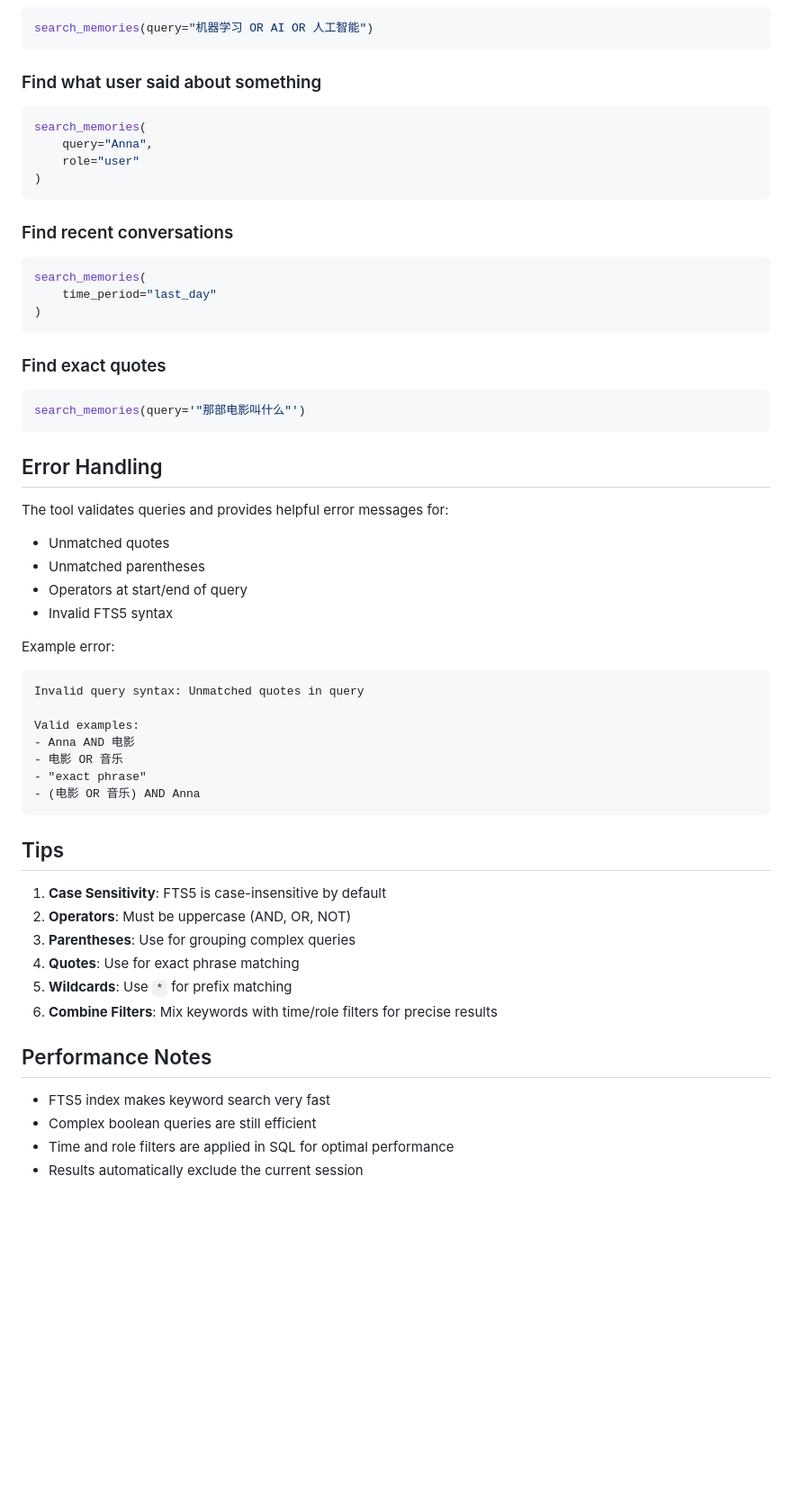
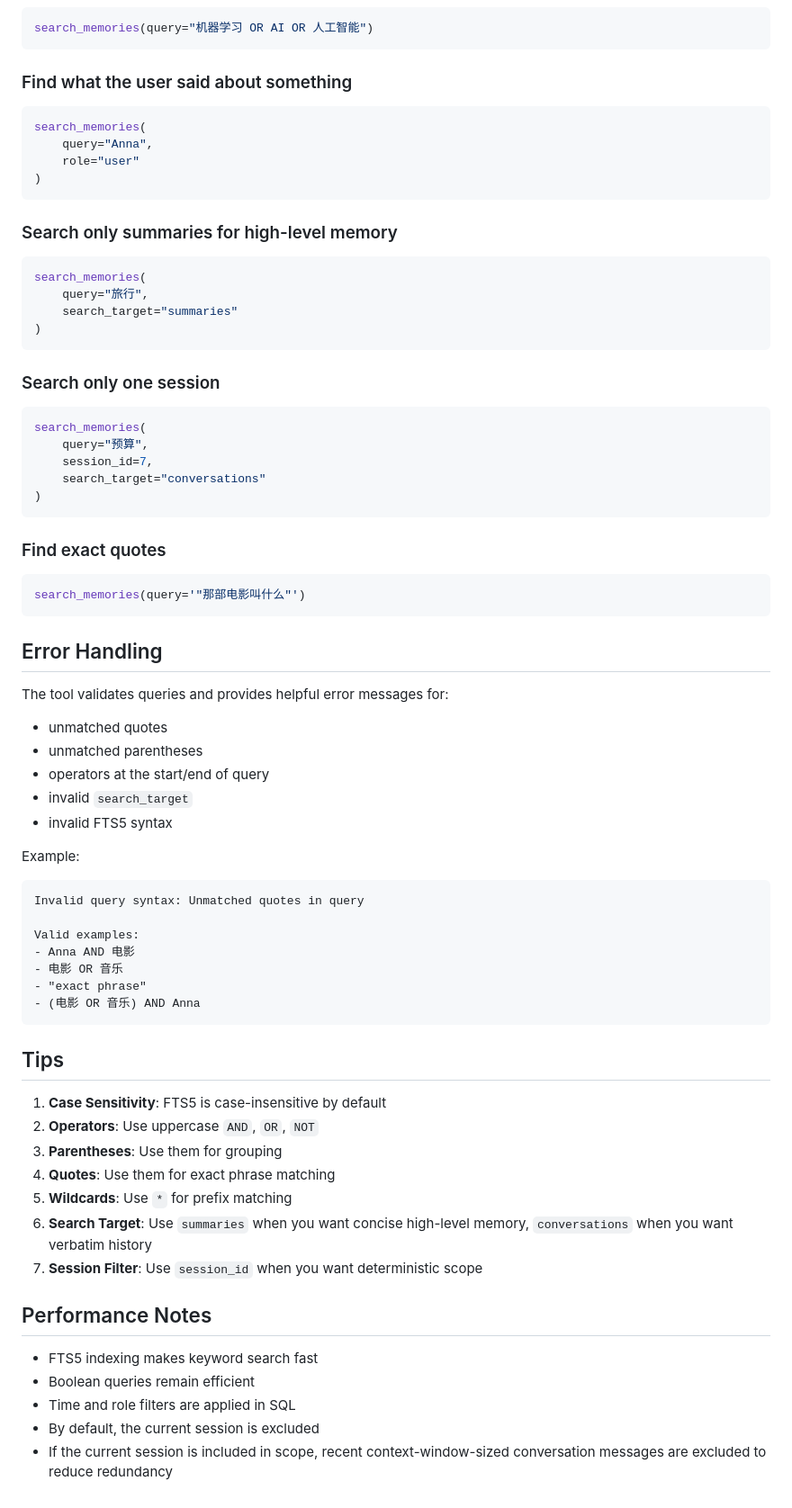
Before and after one commit to fluviusmagnus/Seelenmaschine, a Markdown page: docs/SEARCH_EXAMPLES.md, the part around one of its changes. Shown at 90% size. Drawn GitHub-style; blank space fills up the shorter version.

````diff
--- a/docs/SEARCH_EXAMPLES.md
+++ b/docs/SEARCH_EXAMPLES.md
@@ -127,7 +233,7 @@ search_memories(query="text:Anna")
 search_memories(query="机器学习 OR AI OR 人工智能")
 ```
 
-### Find what user said about something
+### Find what the user said about something
 ```python
 search_memories(
     query="Anna",
@@ -135,10 +241,20 @@ search_memories(
 )
 ```
 
-### Find recent conversations
+### Search only summaries for high-level memory
 ```python
 search_memories(
-    time_period="last_day"
+    query="旅行",
+    search_target="summaries"
+)
+```
+
+### Search only one session
+```python
+search_memories(
+    query="预算",
+    session_id=7,
+    search_target="conversations"
 )
 ```
 
@@ -150,13 +266,15 @@ search_memories(query='"那部电影叫什么"')
 ## Error Handling
 
 The tool validates queries and provides helpful error messages for:
-- Unmatched quotes
-- Unmatched parentheses
-- Operators at start/end of query
-- Invalid FTS5 syntax
 
-Example error:
-```
+- unmatched quotes
+- unmatched parentheses
+- operators at the start/end of query
+- invalid `search_target`
+- invalid FTS5 syntax
+
+Example:
+```text
 Invalid query syntax: Unmatched quotes in query
 
 Valid examples:
@@ -169,15 +287,17 @@ Valid examples:
 ## Tips
 
 1. **Case Sensitivity**: FTS5 is case-insensitive by default
-2. **Operators**: Must be uppercase (AND, OR, NOT)
-3. **Parentheses**: Use for grouping complex queries
-4. **Quotes**: Use for exact phrase matching
+2. **Operators**: Use uppercase `AND`, `OR`, `NOT`
+3. **Parentheses**: Use them for grouping
+4. **Quotes**: Use them for exact phrase matching
 5. **Wildcards**: Use `*` for prefix matching
-6. **Combine Filters**: Mix keywords with time/role filters for precise results
+6. **Search Target**: Use `summaries` when you want concise high-level memory, `conversations` when you want verbatim history
+7. **Session Filter**: Use `session_id` when you want deterministic scope
 
 ## Performance Notes
 
-- FTS5 index makes keyword search very fast
-- Complex boolean queries are still efficient
-- Time and role filters are applied in SQL for optimal performance
-- Results automatically exclude the current session
+- FTS5 indexing makes keyword search fast
+- Boolean queries remain efficient
+- Time and role filters are applied in SQL
+- By default, the current session is excluded
+- If the current session is included in scope, recent context-window-sized conversation messages are excluded to reduce redundancy
````
Also changed, not shown: other parts of docs/SEARCH_EXAMPLES.md (+131 -25 lines).
